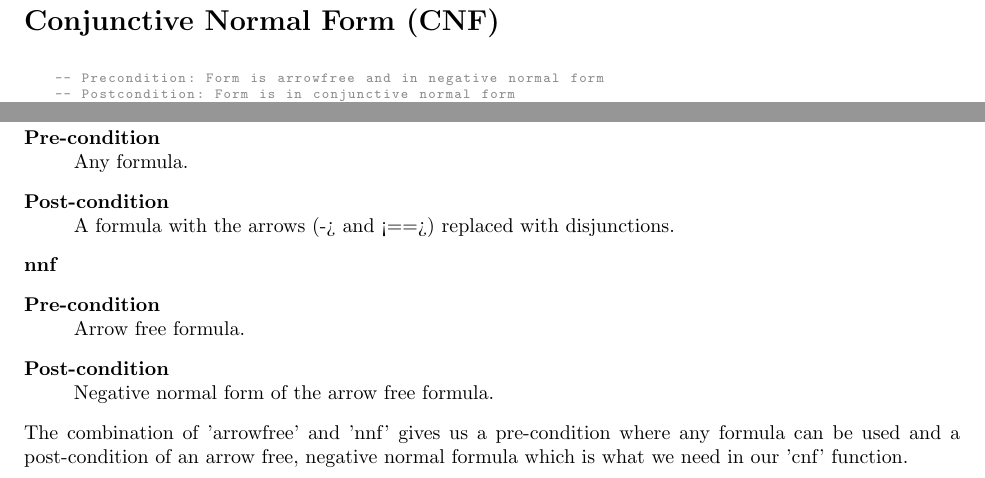
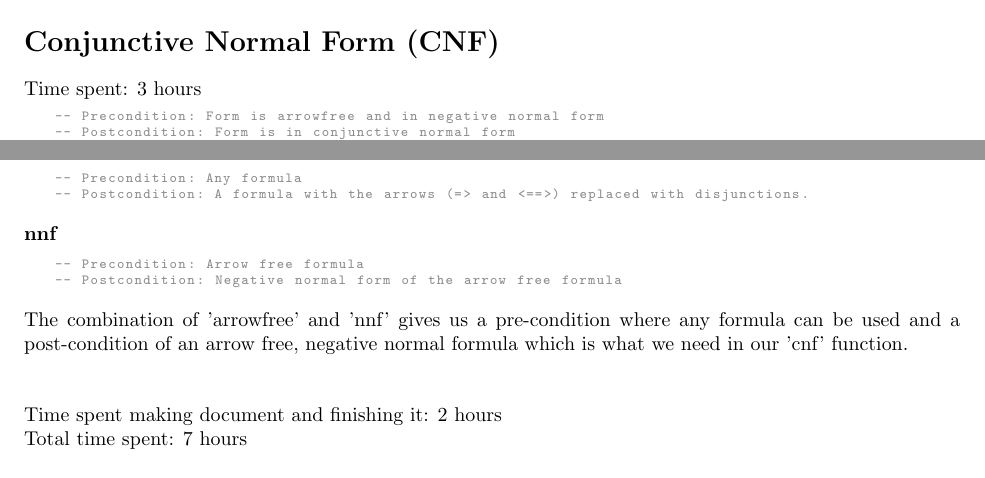
Before and after one commit to CindyBerghuizen/SoftwareTesting, a LaTeX document (Week2/Lab2.tex): two parts of pages 2 and 3 of 3 before the commit and two parts of pages 3 and 4 of 4 after it, joined at a grey line, cut so that both start at the same text. Compiled offline with pdfLaTeX.

Commit message:
total time spent added

```diff
--- a/Week2/Lab2.tex
+++ b/Week2/Lab2.tex
@@ -143,6 +145,7 @@ deMorgan4 = Cnj[Neg p, Neg q]
 \includegraphics{Knipsel3}
 
 \section*{Conjunctive Normal Form (CNF)}
+Time spent: 3 hours
 
 \begin{code}
 -- Precondition: Form is arrowfree and in negative normal form
@@ -177,22 +180,25 @@ The results are stated in the picture below and are verified by hand.
 
 \includegraphics{Knipsel2}
 
-To get the supplied formula to match with the pre-condition for 'cnf', we chain the 'arrowfree' and 'nnf' functions from Week2.hs:
+To get the supplied formula to match with the pre-condition for 'cnf', we chain the 'arrowfree' and 'nnf' functions from Week2.hs:\\
+
 \textbf{arrowfree}
-\begin{description}
-  \item[Pre-condition] \hfill \\
-  Any formula.
-  \item[Post-condition] \hfill \\
-  A formula with the arrows (-> and <==>) replaced with disjunctions.
-\end{description}
+\begin{code}
+-- Precondition: Any formula
+-- Postcondition: A formula with the arrows (=> and <==>) replaced with disjunctions.
+\end{code}
+
 
 \textbf{nnf}
-\begin{description}
-  \item[Pre-condition] \hfill \\
-  Arrow free formula.
-  \item[Post-condition] \hfill \\
-  Negative normal form of the arrow free formula.
-\end{description}
+\begin{code}
+-- Precondition: Arrow free formula
+-- Postcondition: Negative normal form of the arrow free formula
+\end{code}
 The combination of 'arrowfree' and 'nnf' gives us a pre-condition where any formula can be used and a post-condition of an arrow free, negative normal formula which is what we need in our 'cnf' function.
+\\
+\\
+\\
+Time spent making document and finishing it: 2 hours\\
+Total time spent: 7 hours
 
 \end{document}
```
Also changed, not shown: Week2/Lab2.pdf, Week2/Lab2.tex (2 more changed lines), 2 other files.
